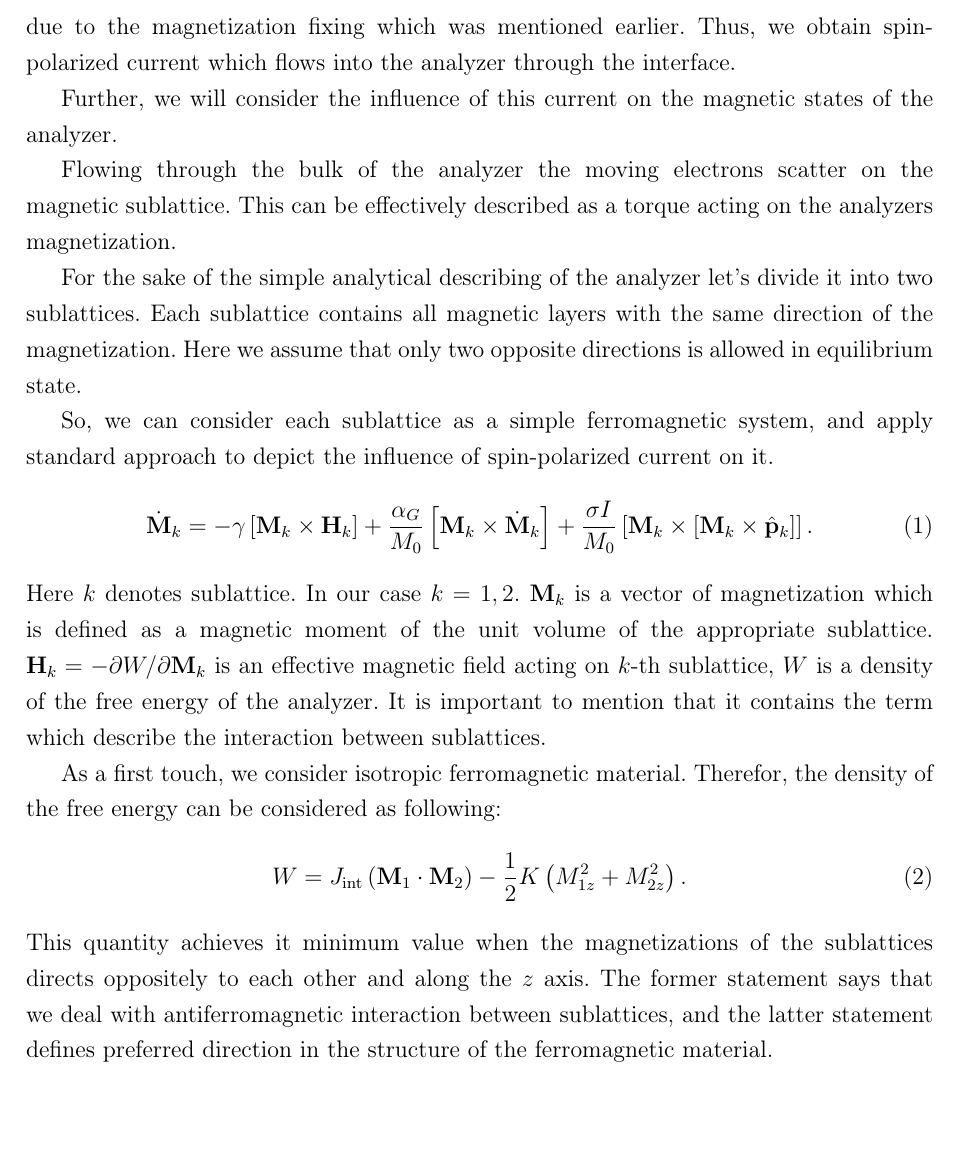
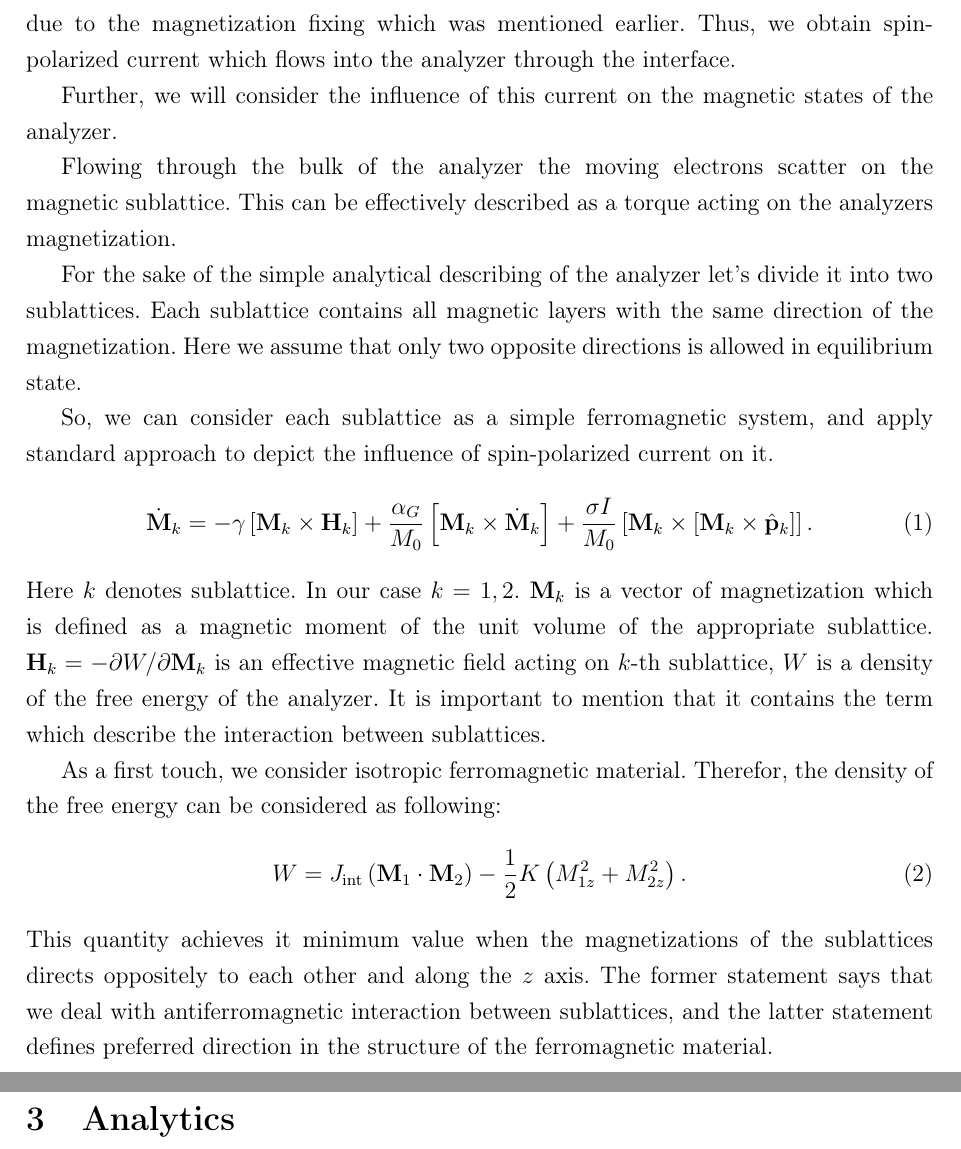
Before and after one commit to EugeneOnikienko/magn_article, a LaTeX document (main.tex, which reads sections/analytics.tex): part of page 3 of 3 before the commit and two parts of pages 3 and 4 of 4 after it, the two joined at a grey line, cut so that both start at the same text. Compiled offline with pdfLaTeX.

Commit message:
start section "analytics"

```diff
--- a/main.tex
+++ b/main.tex
@@ -26,5 +26,6 @@
 
 \include{sections/intro}
 \include{sections/model}
+\include{sections/analytics}
 
 \end{document}
--- /dev/null
+++ b/sections/analytics.tex
@@ -0,0 +1,3 @@
+\newpage
+
+\section{Analytics}
```
